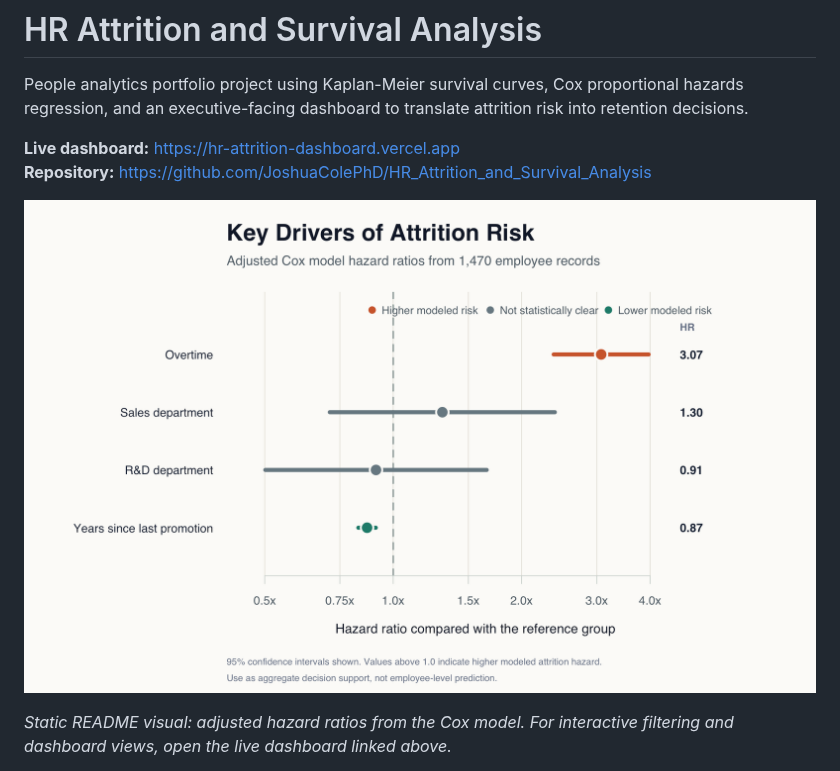
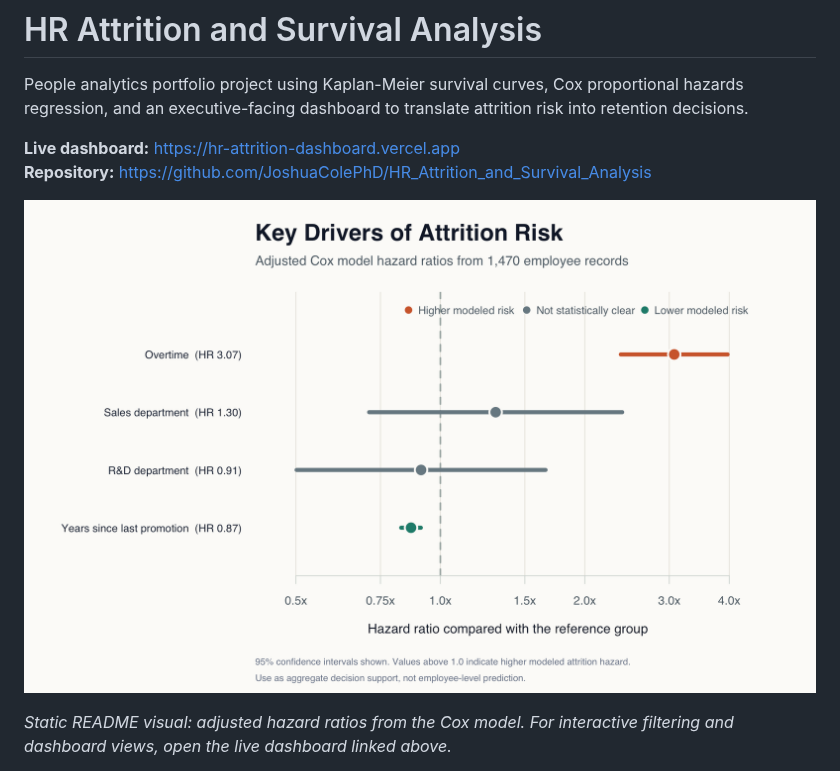
Before and after one commit to JoshuaColePhD/HR_Attrition_and_Survival_Analysis, a Markdown page: README.md, the part around the change. GitHub-like rendering; pictures changed too: figures/attrition_risk_drivers_clean.png (added).

Commit message:
Use clean README chart labels

```diff
--- a/README.md
+++ b/README.md
@@ -5,7 +5,7 @@ People analytics portfolio project using Kaplan-Meier survival curves, Cox propo
 **Live dashboard:** https://hr-attrition-dashboard.vercel.app
 **Repository:** https://github.com/JoshuaColePhD/HR_Attrition_and_Survival_Analysis
 
-![Recruiter-friendly attrition risk driver chart](figures/recruiter_attrition_drivers.png)
+![Recruiter-friendly attrition risk driver chart](figures/attrition_risk_drivers_clean.png)
 
 *Static README visual: adjusted hazard ratios from the Cox model. For interactive filtering and dashboard views, open the live dashboard linked above.*
 
```
